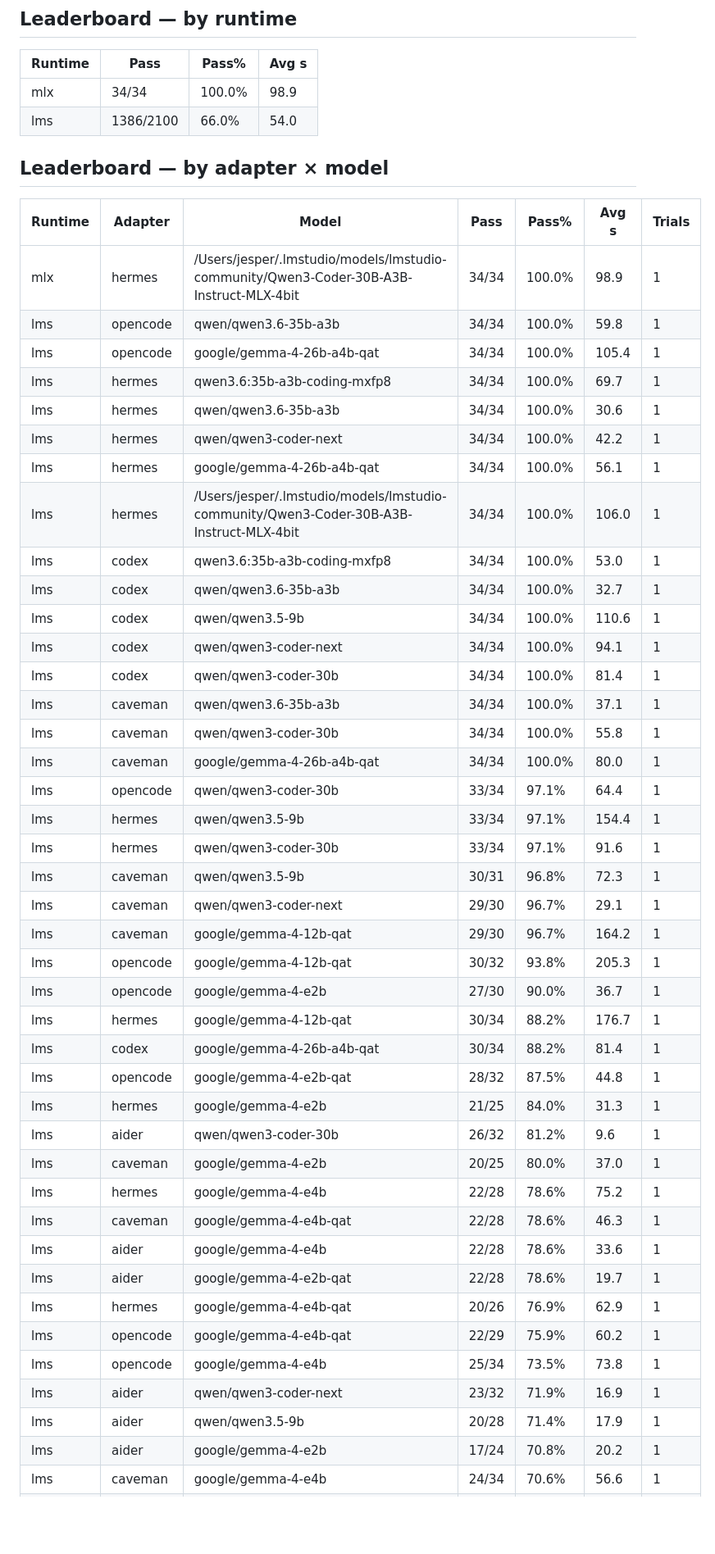
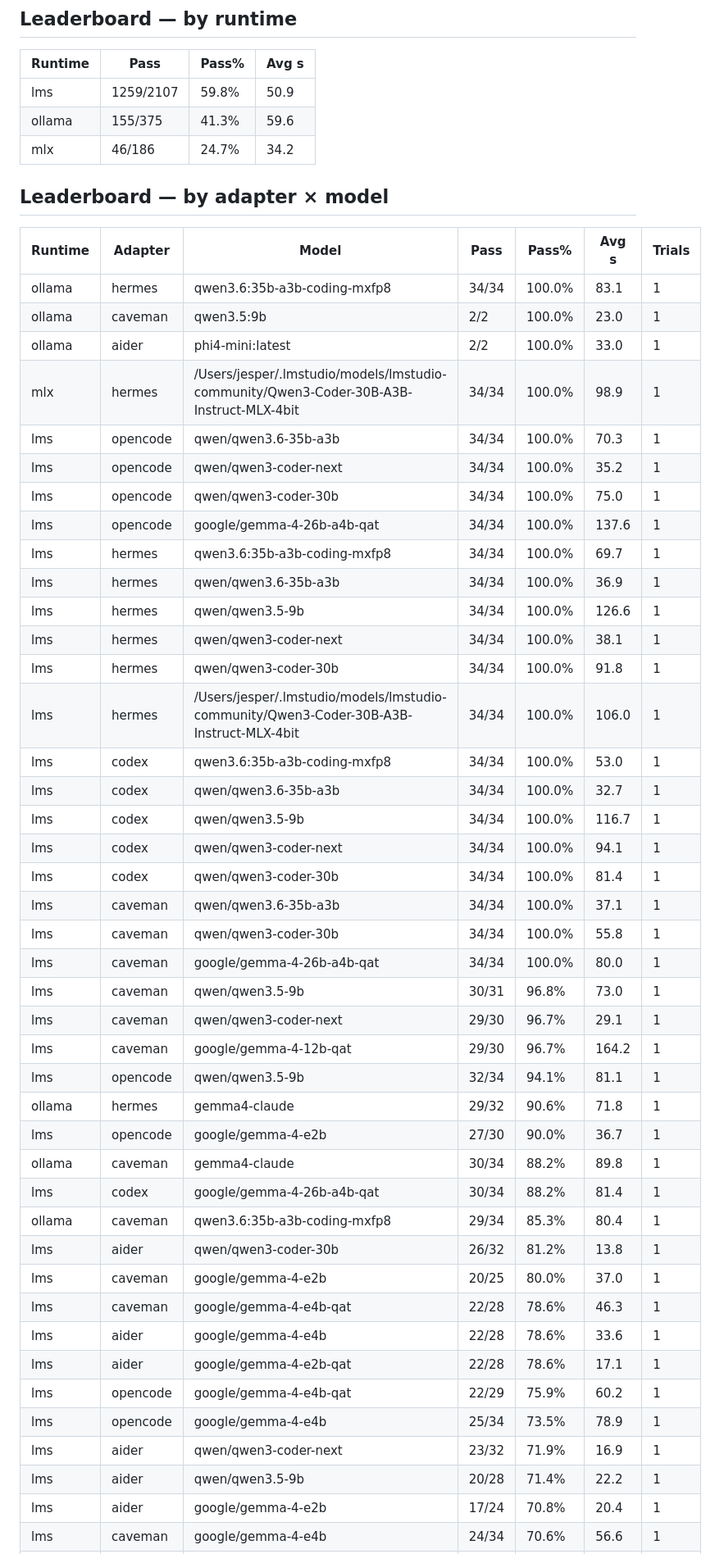
Before and after one commit to jesperronn/local-model-evaluator-bench, a Markdown page: LEADERBOARD.md, the part around one of its changes. Shown at 82% size. GitHub-like rendering; blank space fills up the shorter version.

Commit message:
chore(leaderboard): regenerate with multi-runtime results
Merge latest lms, ollama, and mlx runs into the leaderboard.

```diff
--- a/LEADERBOARD.md
+++ b/LEADERBOARD.md
@@ -7,51 +7,53 @@
 
 | Runtime | Pass | Pass% | Avg s |
 |---------|------|-------|-------|
-| mlx | 34/34 | 100.0% | 98.9 |
-| lms | 1386/2100 | 66.0% | 54.0 |
+| lms | 1259/2107 | 59.8% | 50.9 |
+| ollama | 155/375 | 41.3% | 59.6 |
+| mlx | 46/186 | 24.7% | 34.2 |
 
 ## Leaderboard — by adapter × model
 
 | Runtime | Adapter | Model | Pass | Pass% | Avg s | Trials |
 |---------|---------|-------|------|-------|-------|--------|
+| ollama | hermes | qwen3.6:35b-a3b-coding-mxfp8 | 34/34 | 100.0% | 83.1 | 1 |
+| ollama | caveman | qwen3.5:9b | 2/2 | 100.0% | 23.0 | 1 |
+| ollama | aider | phi4-mini:latest | 2/2 | 100.0% | 33.0 | 1 |
 | mlx | hermes | /Users/jesper/.lmstudio/models/lmstudio-community/Qwen3-Coder-30B-A3B-Instruct-MLX-4bit | 34/34 | 100.0% | 98.9 | 1 |
-| lms | opencode | qwen/qwen3.6-35b-a3b | 34/34 | 100.0% | 59.8 | 1 |
-| lms | opencode | google/gemma-4-26b-a4b-qat | 34/34 | 100.0% | 105.4 | 1 |
+| lms | opencode | qwen/qwen3.6-35b-a3b | 34/34 | 100.0% | 70.3 | 1 |
+| lms | opencode | qwen/qwen3-coder-next | 34/34 | 100.0% | 35.2 | 1 |
+| lms | opencode | qwen/qwen3-coder-30b | 34/34 | 100.0% | 75.0 | 1 |
+| lms | opencode | google/gemma-4-26b-a4b-qat | 34/34 | 100.0% | 137.6 | 1 |
 | lms | hermes | qwen3.6:35b-a3b-coding-mxfp8 | 34/34 | 100.0% | 69.7 | 1 |
-| lms | hermes | qwen/qwen3.6-35b-a3b | 34/34 | 100.0% | 30.6 | 1 |
-| lms | hermes | qwen/qwen3-coder-next | 34/34 | 100.0% | 42.2 | 1 |
-| lms | hermes | google/gemma-4-26b-a4b-qat | 34/34 | 100.0% | 56.1 | 1 |
+| lms | hermes | qwen/qwen3.6-35b-a3b | 34/34 | 100.0% | 36.9 | 1 |
+| lms | hermes | qwen/qwen3.5-9b | 34/34 | 100.0% | 126.6 | 1 |
+| lms | hermes | qwen/qwen3-coder-next | 34/34 | 100.0% | 38.1 | 1 |
+| lms | hermes | qwen/qwen3-coder-30b | 34/34 | 100.0% | 91.8 | 1 |
 | lms | hermes | /Users/jesper/.lmstudio/models/lmstudio-community/Qwen3-Coder-30B-A3B-Instruct-MLX-4bit | 34/34 | 100.0% | 106.0 | 1 |
 | lms | codex | qwen3.6:35b-a3b-coding-mxfp8 | 34/34 | 100.0% | 53.0 | 1 |
 | lms | codex | qwen/qwen3.6-35b-a3b | 34/34 | 100.0% | 32.7 | 1 |
-| lms | codex | qwen/qwen3.5-9b | 34/34 | 100.0% | 110.6 | 1 |
+| lms | codex | qwen/qwen3.5-9b | 34/34 | 100.0% | 116.7 | 1 |
 | lms | codex | qwen/qwen3-coder-next | 34/34 | 100.0% | 94.1 | 1 |
 | lms | codex | qwen/qwen3-coder-30b | 34/34 | 100.0% | 81.4 | 1 |
 | lms | caveman | qwen/qwen3.6-35b-a3b | 34/34 | 100.0% | 37.1 | 1 |
 | lms | caveman | qwen/qwen3-coder-30b | 34/34 | 100.0% | 55.8 | 1 |
 | lms | caveman | google/gemma-4-26b-a4b-qat | 34/34 | 100.0% | 80.0 | 1 |
-| lms | opencode | qwen/qwen3-coder-30b | 33/34 | 97.1% | 64.4 | 1 |
-| lms | hermes | qwen/qwen3.5-9b | 33/34 | 97.1% | 154.4 | 1 |
-| lms | hermes | qwen/qwen3-coder-30b | 33/34 | 97.1% | 91.6 | 1 |
-| lms | caveman | qwen/qwen3.5-9b | 30/31 | 96.8% | 72.3 | 1 |
+| lms | caveman | qwen/qwen3.5-9b | 30/31 | 96.8% | 73.0 | 1 |
 | lms | caveman | qwen/qwen3-coder-next | 29/30 | 96.7% | 29.1 | 1 |
 | lms | caveman | google/gemma-4-12b-qat | 29/30 | 96.7% | 164.2 | 1 |
-| lms | opencode | google/gemma-4-12b-qat | 30/32 | 93.8% | 205.3 | 1 |
+| lms | opencode | qwen/qwen3.5-9b | 32/34 | 94.1% | 81.1 | 1 |
+| ollama | hermes | gemma4-claude | 29/32 | 90.6% | 71.8 | 1 |
 | lms | opencode | google/gemma-4-e2b | 27/30 | 90.0% | 36.7 | 1 |
-| lms | hermes | google/gemma-4-12b-qat | 30/34 | 88.2% | 176.7 | 1 |
+| ollama | caveman | gemma4-claude | 30/34 | 88.2% | 89.8 | 1 |
 | lms | codex | google/gemma-4-26b-a4b-qat | 30/34 | 88.2% | 81.4 | 1 |
-| lms | opencode | google/gemma-4-e2b-qat | 28/32 | 87.5% | 44.8 | 1 |
-| lms | hermes | google/gemma-4-e2b | 21/25 | 84.0% | 31.3 | 1 |
-| lms | aider | qwen/qwen3-coder-30b | 26/32 | 81.2% | 9.6 | 1 |
+| ollama | caveman | qwen3.6:35b-a3b-coding-mxfp8 | 29/34 | 85.3% | 80.4 | 1 |
+| lms | aider | qwen/qwen3-coder-30b | 26/32 | 81.2% | 13.8 | 1 |
 | lms | caveman | google/gemma-4-e2b | 20/25 | 80.0% | 37.0 | 1 |
-| lms | hermes | google/gemma-4-e4b | 22/28 | 78.6% | 75.2 | 1 |
 | lms | caveman | google/gemma-4-e4b-qat | 22/28 | 78.6% | 46.3 | 1 |
 | lms | aider | google/gemma-4-e4b | 22/28 | 78.6% | 33.6 | 1 |
-| lms | aider | google/gemma-4-e2b-qat | 22/28 | 78.6% | 19.7 | 1 |
-| lms | hermes | google/gemma-4-e4b-qat | 20/26 | 76.9% | 62.9 | 1 |
+| lms | aider | google/gemma-4-e2b-qat | 22/28 | 78.6% | 17.1 | 1 |
 | lms | opencode | google/gemma-4-e4b-qat | 22/29 | 75.9% | 60.2 | 1 |
-| lms | opencode | google/gemma-4-e4b | 25/34 | 73.5% | 73.8 | 1 |
+| lms | opencode | google/gemma-4-e4b | 25/34 | 73.5% | 78.9 | 1 |
 | lms | aider | qwen/qwen3-coder-next | 23/32 | 71.9% | 16.9 | 1 |
-| lms | aider | qwen/qwen3.5-9b | 20/28 | 71.4% | 17.9 | 1 |
-| lms | aider | google/gemma-4-e2b | 17/24 | 70.8% | 20.2 | 1 |
+| lms | aider | qwen/qwen3.5-9b | 20/28 | 71.4% | 22.2 | 1 |
+| lms | aider | google/gemma-4-e2b | 17/24 | 70.8% | 20.4 | 1 |
 | lms | caveman | google/gemma-4-e4b | 24/34 | 70.6% | 56.6 | 1 |
```
Also changed, not shown: other parts of LEADERBOARD.md (+64 -29 lines).
